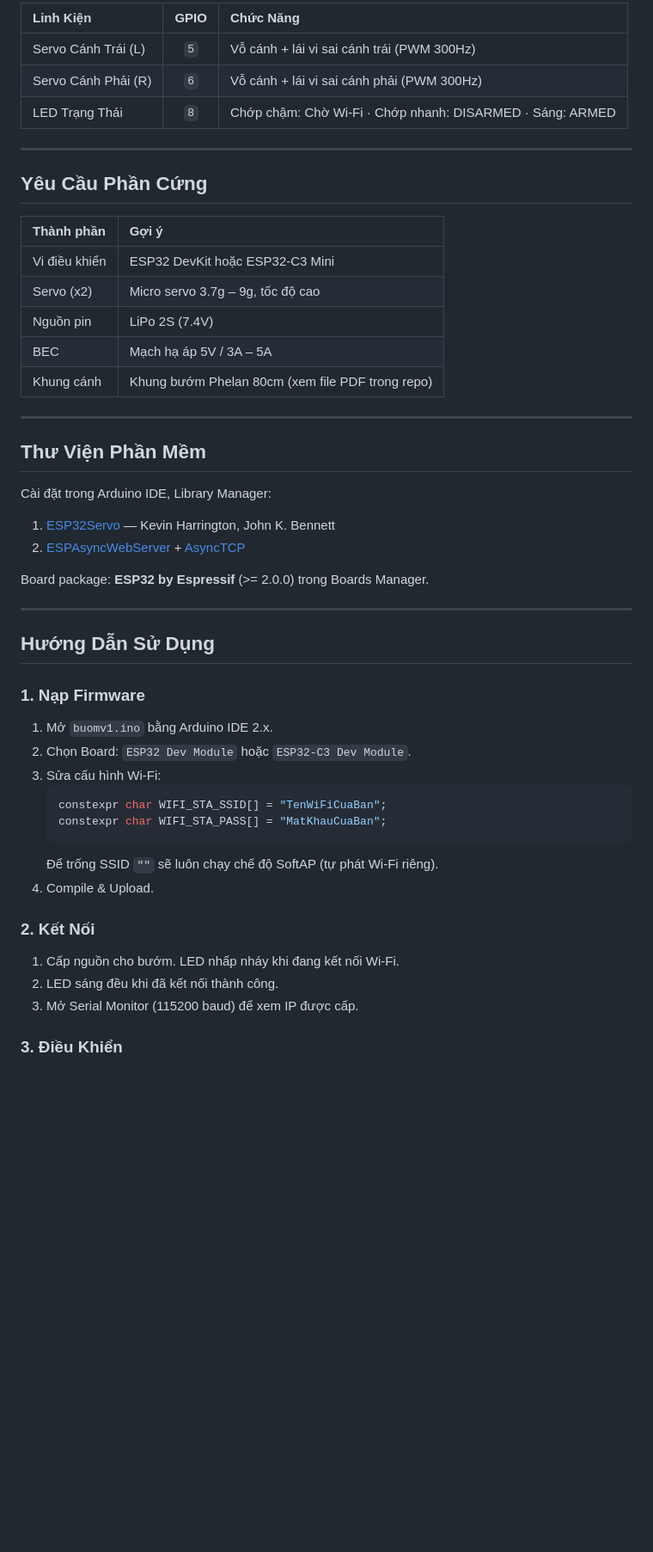
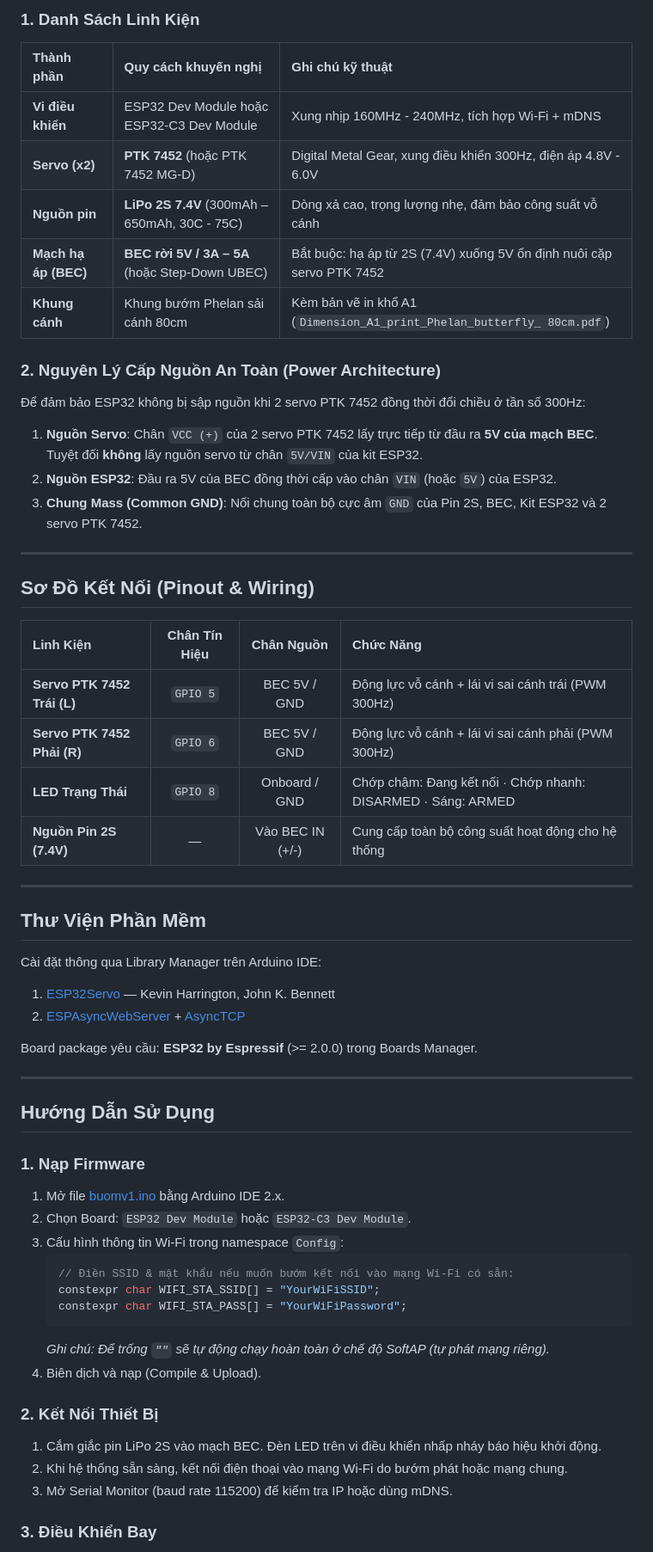
Before and after one commit to PhelanDev/PHELAN_butterfly_two, a Markdown page: README.md, the part around one of its changes. Shown at 86% size. Rendered like a GitHub page; blank space fills up the shorter version.

Commit message:
docs(readme): specify PTK 7452 servos and 2S LiPo with 5V BEC power architecture

````diff
--- a/README.md
+++ b/README.md
@@ -56,32 +58,42 @@ buomv1/
 
-| Linh Kiện | GPIO | Chức Năng |
-| :--- | :---: | :--- |
-| Servo Cánh Trái (L) | `5` | Vỗ cánh + lái vi sai cánh trái (PWM 300Hz) |
-| Servo Cánh Phải (R) | `6` | Vỗ cánh + lái vi sai cánh phải (PWM 300Hz) |
-| LED Trạng Thái | `8` | Chớp chậm: Chờ Wi-Fi · Chớp nhanh: DISARMED · Sáng: ARMED |
+### 1. Danh Sách Linh Kiện
+
+| Thành phần | Quy cách khuyến nghị | Ghi chú kỹ thuật |
+| :--- | :--- | :--- |
+| **Vi điều khiển** | ESP32 Dev Module hoặc ESP32-C3 Dev Module | Xung nhịp 160MHz - 240MHz, tích hợp Wi-Fi + mDNS |
+| **Servo (x2)** | **PTK 7452** (hoặc PTK 7452 MG-D) | Digital Metal Gear, xung điều khiển 300Hz, điện áp 4.8V - 6.0V |
+| **Nguồn pin** | **LiPo 2S 7.4V** (300mAh – 650mAh, 30C - 75C) | Dòng xả cao, trọng lượng nhẹ, đảm bảo công suất vỗ cánh |
+| **Mạch hạ áp (BEC)** | **BEC rời 5V / 3A – 5A** (hoặc Step-Down UBEC) | Bắt buộc: hạ áp từ 2S (7.4V) xuống 5V ổn định nuôi cặp servo PTK 7452 |
+| **Khung cánh** | Khung bướm Phelan sải cánh 80cm | Kèm bản vẽ in khổ A1 (`Dimension_A1_print_Phelan_butterfly_ 80cm.pdf`) |
+
+### 2. Nguyên Lý Cấp Nguồn An Toàn (Power Architecture)
+
+Để đảm bảo ESP32 không bị sập nguồn khi 2 servo PTK 7452 đồng thời đổi chiều ở tần số 300Hz:
+1. **Nguồn Servo**: Chân `VCC (+)` của 2 servo PTK 7452 lấy trực tiếp từ đầu ra **5V của mạch BEC**. Tuyệt đối **không** lấy nguồn servo từ chân `5V/VIN` của kit ESP32.
+2. **Nguồn ESP32**: Đầu ra 5V của BEC đồng thời cấp vào chân `VIN` (hoặc `5V`) của ESP32.
+3. **Chung Mass (Common GND)**: Nối chung toàn bộ cực âm `GND` của Pin 2S, BEC, Kit ESP32 và 2 servo PTK 7452.
 
 ---
 
-## Yêu Cầu Phần Cứng
+## Sơ Đồ Kết Nối (Pinout & Wiring)
 
-| Thành phần | Gợi ý |
-| :--- | :--- |
-| Vi điều khiển | ESP32 DevKit hoặc ESP32-C3 Mini |
-| Servo (x2) | Micro servo 3.7g – 9g, tốc độ cao |
-| Nguồn pin | LiPo 2S (7.4V) |
-| BEC | Mạch hạ áp 5V / 3A – 5A |
-| Khung cánh | Khung bướm Phelan 80cm (xem file PDF trong repo) |
+| Linh Kiện | Chân Tín Hiệu | Chân Nguồn | Chức Năng |
+| :--- | :---: | :---: | :--- |
+| **Servo PTK 7452 Trái (L)** | `GPIO 5` | BEC 5V / GND | Động lực vỗ cánh + lái vi sai cánh trái (PWM 300Hz) |
+| **Servo PTK 7452 Phải (R)** | `GPIO 6` | BEC 5V / GND | Động lực vỗ cánh + lái vi sai cánh phải (PWM 300Hz) |
+| **LED Trạng Thái** | `GPIO 8` | Onboard / GND | Chớp chậm: Đang kết nối · Chớp nhanh: DISARMED · Sáng: ARMED |
+| **Nguồn Pin 2S (7.4V)** | — | Vào BEC IN (+/-) | Cung cấp toàn bộ công suất hoạt động cho hệ thống |
 
 ---
 
 ## Thư Viện Phần Mềm
 
-Cài đặt trong Arduino IDE, Library Manager:
+Cài đặt thông qua Library Manager trên Arduino IDE:
 
 1. [ESP32Servo](https://github.com/madhephaestus/ESP32Servo) — Kevin Harrington, John K. Bennett
 2. [ESPAsyncWebServer](https://github.com/me-no-dev/ESPAsyncWebServer) + [AsyncTCP](https://github.com/me-no-dev/AsyncTCP)
 
-Board package: **ESP32 by Espressif** (>= 2.0.0) trong Boards Manager.
+Board package yêu cầu: **ESP32 by Espressif** (>= 2.0.0) trong Boards Manager.
 
 ---
 
@@ -89,21 +101,22 @@ Board package: **ESP32 by Espressif** (>= 2.0.0) trong Boards Manager.
 
 ### 1. Nạp Firmware
 
-1. Mở `buomv1.ino` bằng Arduino IDE 2.x.
+1. Mở file [buomv1.ino](file:///d:/buomv1/buomv1.ino) bằng Arduino IDE 2.x.
 2. Chọn Board: `ESP32 Dev Module` hoặc `ESP32-C3 Dev Module`.
-3. Sửa cấu hình Wi-Fi:
+3. Cấu hình thông tin Wi-Fi trong namespace `Config`:
    ```cpp
-   constexpr char WIFI_STA_SSID[] = "TenWiFiCuaBan";
-   constexpr char WIFI_STA_PASS[] = "MatKhauCuaBan";
+   // Điền SSID & mật khẩu nếu muốn bướm kết nối vào mạng Wi-Fi có sẵn:
+   constexpr char WIFI_STA_SSID[] = "YourWiFiSSID";
+   constexpr char WIFI_STA_PASS[] = "YourWiFiPassword";
    ```
-   Để trống SSID `""` sẽ luôn chạy chế độ SoftAP (tự phát Wi-Fi riêng).
-4. Compile & Upload.
+   *Ghi chú: Để trống `""` sẽ tự động chạy hoàn toàn ở chế độ SoftAP (tự phát mạng riêng).*
+4. Biên dịch và nạp (Compile & Upload).
 
-### 2. Kết Nối
+### 2. Kết Nối Thiết Bị
 
-1. Cấp nguồn cho bướm. LED nhấp nháy khi đang kết nối Wi-Fi.
-2. LED sáng đều khi đã kết nối thành công.
-3. Mở Serial Monitor (115200 baud) để xem IP được cấp.
+1. Cắm giắc pin LiPo 2S vào mạch BEC. Đèn LED trên vi điều khiển nhấp nháy báo hiệu khởi động.
+2. Khi hệ thống sẵn sàng, kết nối điện thoại vào mạng Wi-Fi do bướm phát hoặc mạng chung.
+3. Mở Serial Monitor (baud rate 115200) để kiểm tra IP hoặc dùng mDNS.
 
-### 3. Điều Khiển
+### 3. Điều Khiển Bay
 
````
Also changed, not shown: other parts of README.md (+47 -43 lines).
